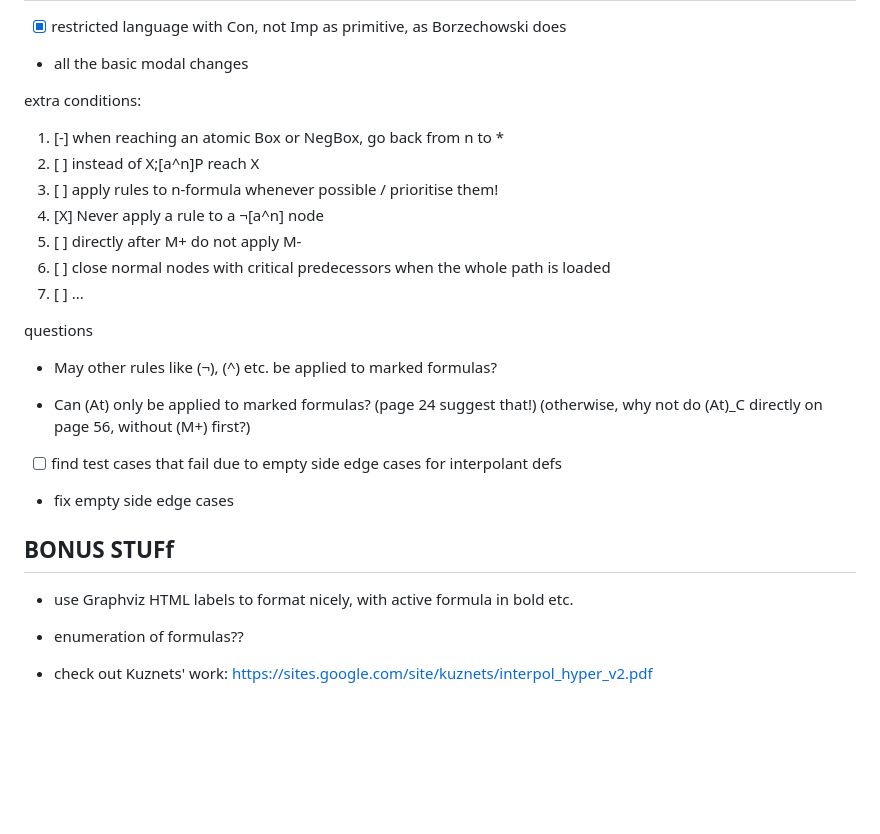
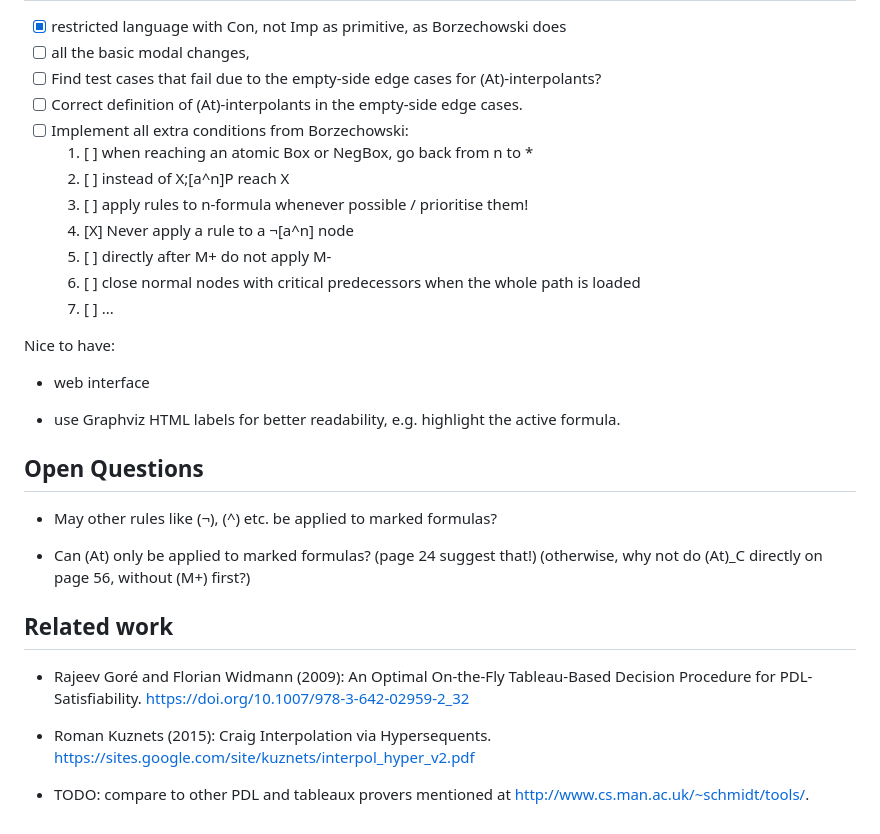
Before and after one commit to m4lvin/modal-tableau-interpolation, a Markdown page: README.md, the part around the change printed below. Rendered like a GitHub page; blank space fills up the shorter version.

```diff
--- a/README.md
+++ b/README.md
@@ -26,32 +60,35 @@ The big goal is a tableaux prover for PDL.
 
 - [X] restricted language with Con, not Imp as primitive, as Borzechowski does
+- [ ] all the basic modal changes,
+- [ ] Find test cases that fail due to the empty-side edge cases for (At)-interpolants?
+- [ ] Correct definition of (At)-interpolants in the empty-side edge cases.
+- [ ] Implement all extra conditions from Borzechowski:
+    1. [ ] when reaching an atomic Box or NegBox, go back from n to *
+    2. [ ] instead of X;[a^n]P reach X
+    3. [ ] apply rules to n-formula whenever possible / prioritise them!
+    4. [X] Never apply a rule to a ¬[a^n] node
+    5. [ ] directly after M+ do not apply M-
+    6. [ ] close normal nodes with critical predecessors when the whole path is loaded
+    7. [ ] ...
 
-- all the basic modal changes
+Nice to have:
 
-extra conditions:
-1. [-] when reaching an atomic Box or NegBox, go back from n to *
-2. [ ] instead of X;[a^n]P reach X
-3. [ ] apply rules to n-formula whenever possible / prioritise them!
-4. [X] Never apply a rule to a ¬[a^n] node
-5. [ ] directly after M+ do not apply M-
-6. [ ] close normal nodes with critical predecessors when the whole path is loaded
-7. [ ] ...
+- web interface
 
+- use Graphviz HTML labels for better readability, e.g. highlight the active formula.
 
-questions
+## Open Questions
+
 - May other rules like (¬), (^) etc. be applied to marked formulas?
 
 - Can (At) only be applied to marked formulas? (page 24 suggest that!) (otherwise, why not do (At)_C directly on page 56, without (M+) first?)
 
+## Related work
 
-- [ ] find test cases that fail due to empty side edge cases for interpolant defs
+- Rajeev Goré and Florian Widmann (2009): An Optimal On-the-Fly Tableau-Based Decision Procedure for PDL-Satisfiability.
+  <https://doi.org/10.1007/978-3-642-02959-2_32>
 
-- fix empty side edge cases
+- Roman Kuznets (2015): Craig Interpolation via Hypersequents.
+  <https://sites.google.com/site/kuznets/interpol_hyper_v2.pdf>
 
-## BONUS STUFf
-
-- use Graphviz HTML labels to format nicely, with active formula in bold etc.
-
-- enumeration of formulas??
-
-- check out Kuznets' work: https://sites.google.com/site/kuznets/interpol_hyper_v2.pdf
+- TODO: compare to other PDL and tableaux provers mentioned at <http://www.cs.man.ac.uk/~schmidt/tools/>.
```
Also changed, not shown: other parts of README.md (+46 -12 lines), docu/BasicModal-example.png (added), 1 other file.
